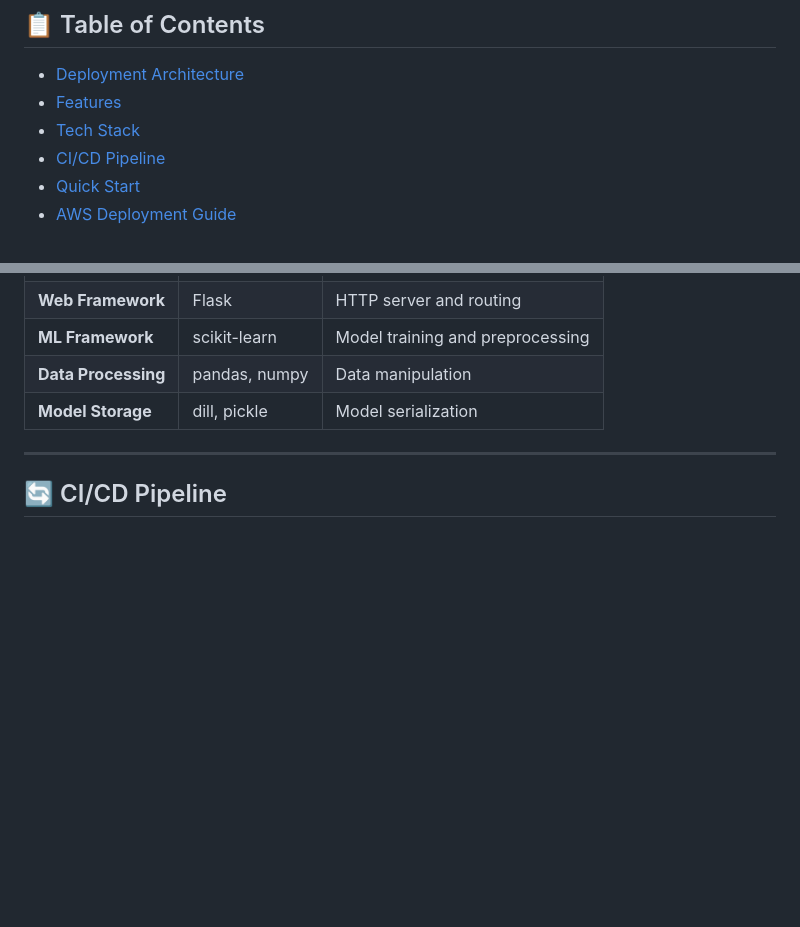
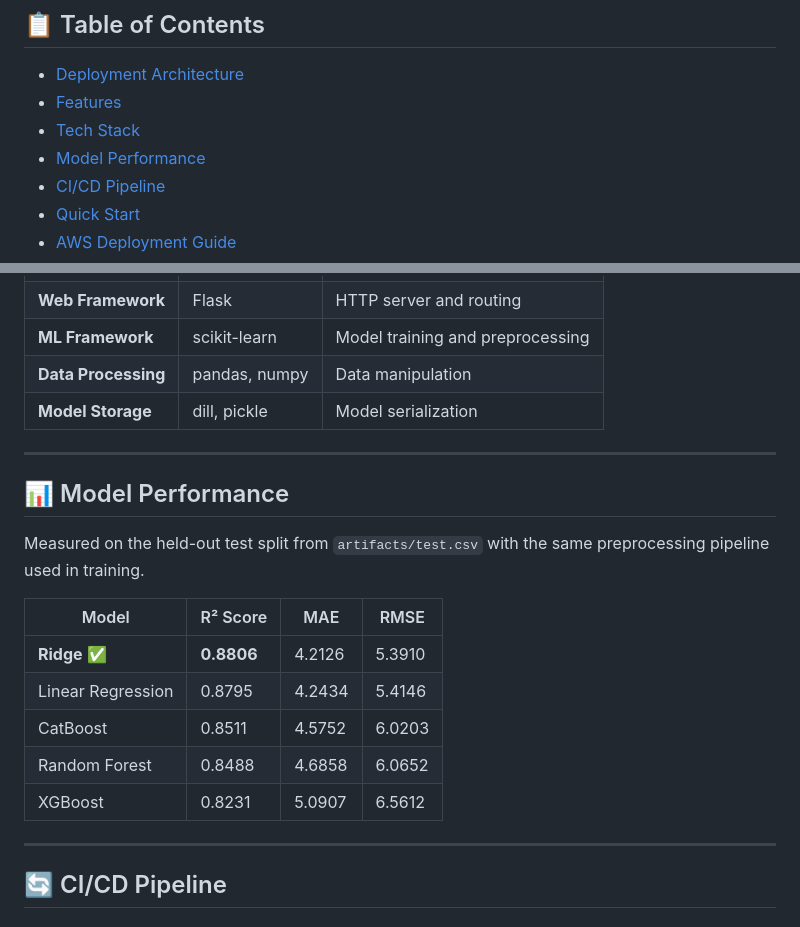
Before and after one commit to aashishkumar-tech/mlproject, a Markdown page: README.md, 2 parts joined by grey strips. Rendered like a GitHub page; blank space fills up the shorter version.

Commit message:
docs(readme): Add model performance comparison table with R2 and MAE

```diff
--- a/README.md
+++ b/README.md
@@ -33,6 +33,7 @@ This project demonstrates **production-grade ML deployment** with continuous int
 - [Deployment Architecture](#-deployment-architecture)
 - [Features](#-features)
 - [Tech Stack](#-tech-stack)
+- [Model Performance](#-model-performance)
 - [CI/CD Pipeline](#-cicd-pipeline)
 - [Quick Start](#-quick-start)
 - [AWS Deployment Guide](#-aws-deployment-guide)
@@ -119,6 +120,20 @@ GitHub Actions Workflow
 | **ML Framework** | scikit-learn | Model training and preprocessing |
 | **Data Processing** | pandas, numpy | Data manipulation |
 | **Model Storage** | dill, pickle | Model serialization |
+
+---
+
+## 📊 Model Performance
+
+Measured on the held-out test split from `artifacts/test.csv` with the same preprocessing pipeline used in training.
+
+| Model | R² Score | MAE | RMSE |
+|-------|----------|-----|------|
+| **Ridge** ✅ | **0.8806** | 4.2126 | 5.3910 |
+| Linear Regression | 0.8795 | 4.2434 | 5.4146 |
+| CatBoost | 0.8511 | 4.5752 | 6.0203 |
+| Random Forest | 0.8488 | 4.6858 | 6.0652 |
+| XGBoost | 0.8231 | 5.0907 | 6.5612 |
 
 ---
 
```
